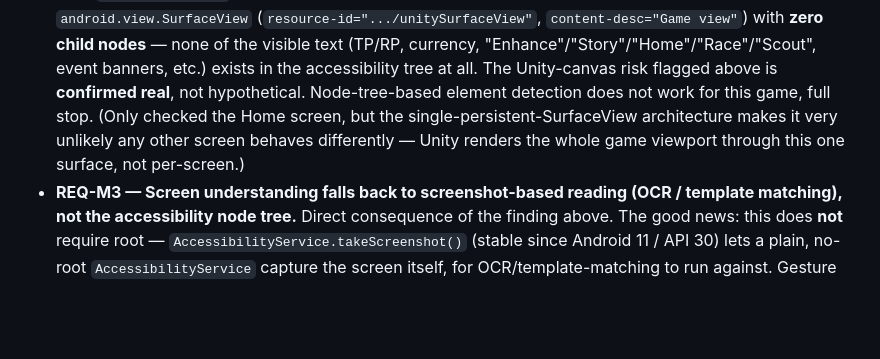
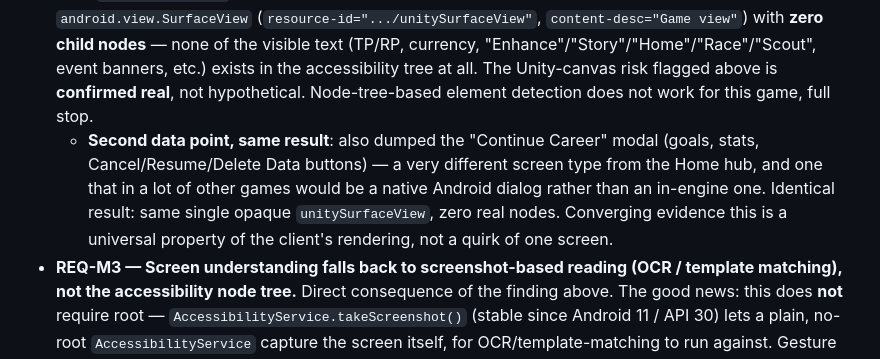
Before and after one commit to brianreborn/UMAssisted, a Markdown page: REQUIREMENTS.md, the part around the change. Rendered like a GitHub page; blank space fills up the shorter version.

Commit message:
Second spike data point: Continue Career dialog also opaque
Confirmed the same zero-accessible-nodes result on a second, very
different screen type (modal confirmation dialog vs. main hub) -
strengthens confidence this is universal to the client's rendering
rather than a Home-screen-specific quirk.

Co-Authored-By: Claude Sonnet 5 <noreply@anthropic.com>

```diff
--- a/REQUIREMENTS.md
+++ b/REQUIREMENTS.md
@@ -57,10 +57,14 @@ barrier, not the game's difficulty itself.
   "Enhance"/"Story"/"Home"/"Race"/"Scout", event banners, etc.) exists in
   the accessibility tree at all. The Unity-canvas risk flagged above is
   **confirmed real**, not hypothetical. Node-tree-based element detection
-  does not work for this game, full stop. (Only checked the Home screen,
-  but the single-persistent-SurfaceView architecture makes it very
-  unlikely any other screen behaves differently — Unity renders the whole
-  game viewport through this one surface, not per-screen.)
+  does not work for this game, full stop.
+  - **Second data point, same result**: also dumped the "Continue Career"
+    modal (goals, stats, Cancel/Resume/Delete Data buttons) — a very
+    different screen type from the Home hub, and one that in a lot of
+    other games would be a native Android dialog rather than an in-engine
+    one. Identical result: same single opaque `unitySurfaceView`, zero
+    real nodes. Converging evidence this is a universal property of the
+    client's rendering, not a quirk of one screen.
 - **REQ-M3 — Screen understanding falls back to screenshot-based reading
   (OCR / template matching), not the accessibility node tree.** Direct
   consequence of the finding above. The good news: this does **not**
```
